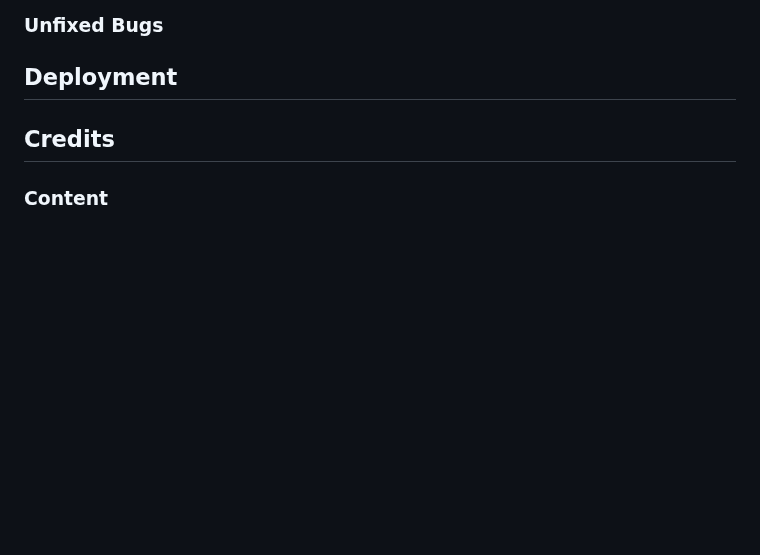
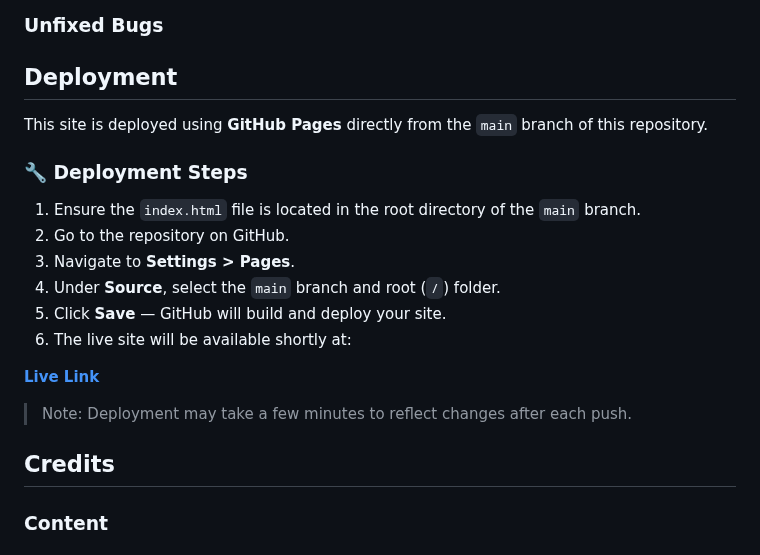
Before and after one commit to creatvie-introvert/leanne-bedeau-rogers-portfolio, a Markdown page: README.md, the part around one of its changes. Drawn GitHub-style; blank space fills up the shorter version.

Commit message:
docs: add Deployment section with GitHub Pages setup and live URL

```diff
--- a/README.md
+++ b/README.md
@@ -175,6 +178,19 @@ These features are not part of the initial launch but are planned for future ite
 ### Unfixed Bugs
 
 ## Deployment
+This site is deployed using **GitHub Pages** directly from the `main` branch of this repository.
+
+### 🔧 Deployment Steps
+1. Ensure the `index.html` file is located in the root directory of the `main` branch.
+2. Go to the repository on GitHub.
+3. Navigate to **Settings > Pages**.
+4. Under **Source**, select the `main` branch and root (`/`) folder.
+5. Click **Save** — GitHub will build and deploy your site.
+6. The live site will be available shortly at:
+
+[**Live Link**](https://creatvie-introvert.github.io/leanne-bedeau-rogers-portfolio)
+
+> Note: Deployment may take a few minutes to reflect changes after each push.
 
 ## Credits
 ### Content
```
Also changed, not shown: other parts of README.md (+6 -3 lines).
